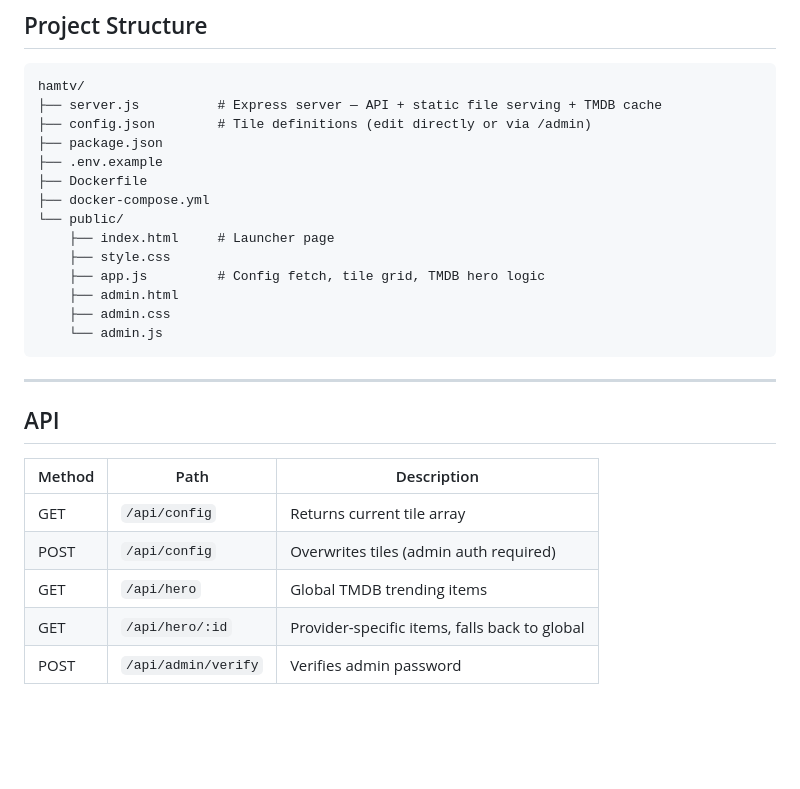
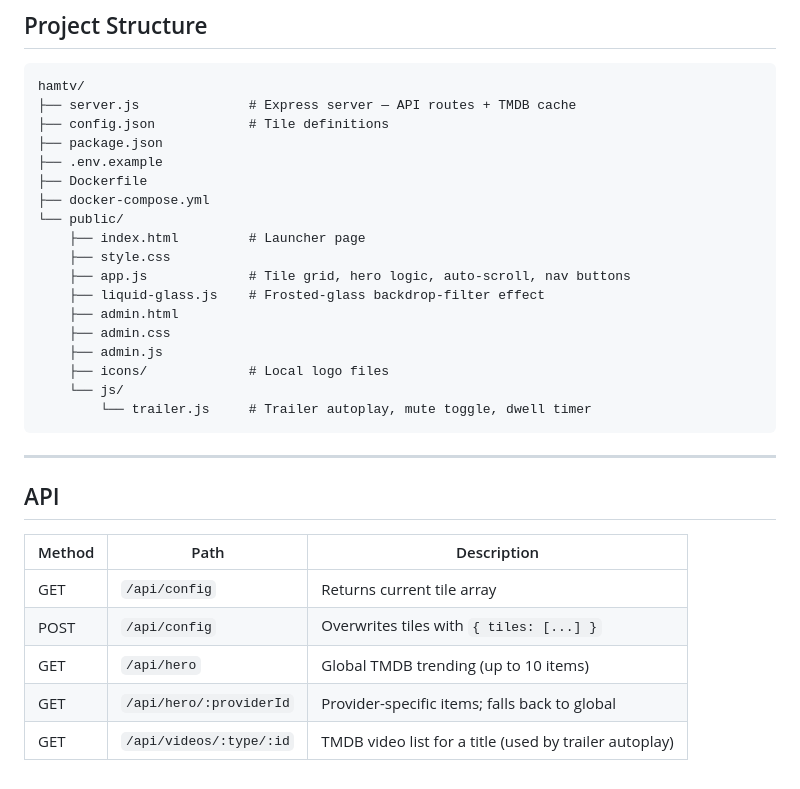
Before and after one commit to darkiris4/hamtv, a Markdown page: README.md, the part around one of its changes. Rendered like a GitHub page; blank space fills up the shorter version.

````diff
--- a/README.md
+++ b/README.md
@@ -119,29 +157,33 @@ tv.example.com {
 
 ```
 hamtv/
-├── server.js          # Express server — API + static file serving + TMDB cache
-├── config.json        # Tile definitions (edit directly or via /admin)
+├── server.js              # Express server — API routes + TMDB cache
+├── config.json            # Tile definitions
 ├── package.json
 ├── .env.example
 ├── Dockerfile
 ├── docker-compose.yml
 └── public/
-    ├── index.html     # Launcher page
+    ├── index.html         # Launcher page
     ├── style.css
-    ├── app.js         # Config fetch, tile grid, TMDB hero logic
+    ├── app.js             # Tile grid, hero logic, auto-scroll, nav buttons
+    ├── liquid-glass.js    # Frosted-glass backdrop-filter effect
     ├── admin.html
     ├── admin.css
-    └── admin.js
+    ├── admin.js
+    ├── icons/             # Local logo files
+    └── js/
+        └── trailer.js     # Trailer autoplay, mute toggle, dwell timer
 ```
 
 ---
 
 ## API
 
-| Method | Path                | Description                            |
-|--------|---------------------|----------------------------------------|
-| GET    | `/api/config`       | Returns current tile array             |
-| POST   | `/api/config`       | Overwrites tiles (admin auth required) |
-| GET    | `/api/hero`         | Global TMDB trending items             |
-| GET    | `/api/hero/:id`     | Provider-specific items, falls back to global |
-| POST   | `/api/admin/verify` | Verifies admin password                |
+| Method | Path                      | Description |
+|--------|---------------------------|-------------|
+| GET    | `/api/config`             | Returns current tile array |
+| POST   | `/api/config`             | Overwrites tiles with `{ tiles: [...] }` |
+| GET    | `/api/hero`               | Global TMDB trending (up to 10 items) |
+| GET    | `/api/hero/:providerId`   | Provider-specific items; falls back to global |
+| GET    | `/api/videos/:type/:id`   | TMDB video list for a title (used by trailer autoplay) |
````
Also changed, not shown: other parts of README.md (+72 -34 lines).
